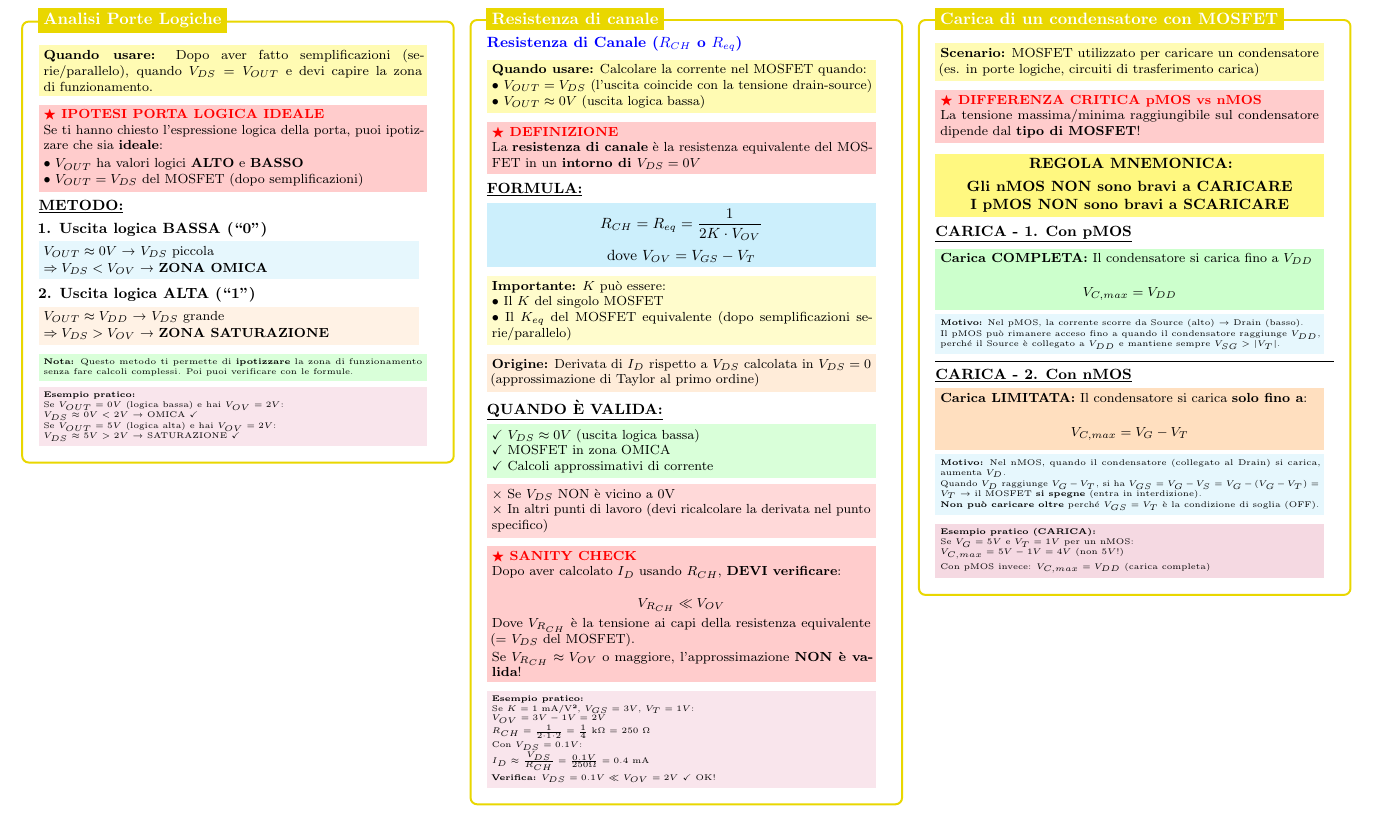
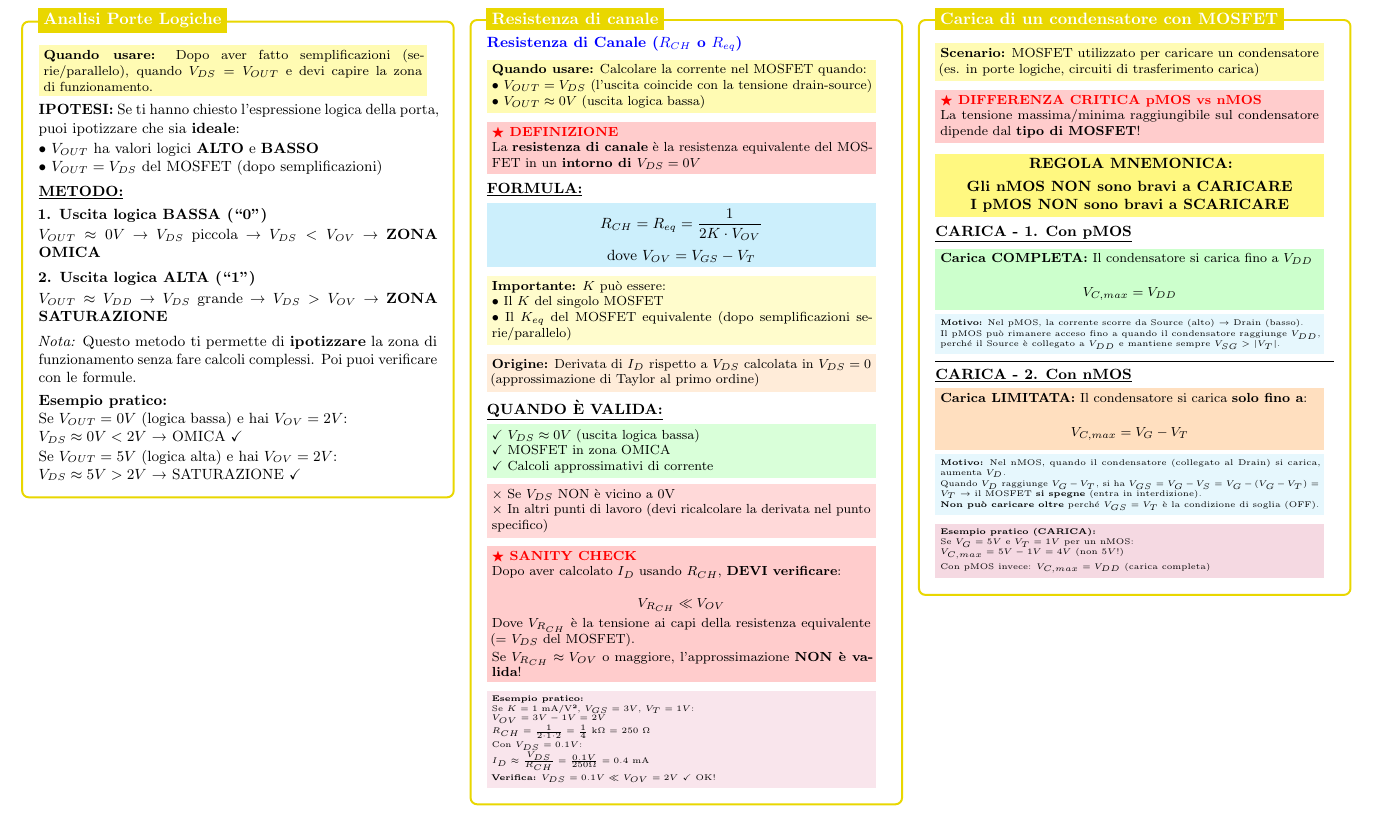
Before and after one commit to mattiacolombomc/CSFdE, a LaTeX document (CSFdE.tex): part of page 7 of 13, cut so that both start at the same text. Compiled offline with pdfLaTeX.

Commit message:
Reduce colors in Analisi Porte Logiche box (6→1 colorbox)
- KEEP: yellow!30 (when to use - key scenario)
- REMOVE: red!20 (ideal gate hypothesis)
- REMOVE: cyan!10 (low output case)
- REMOVE: orange!10 (high output case)
- REMOVE: green!15 (note)
- REMOVE: purple!10 (practical example)
- Replace with: \textbf{} for emphasis, \textit{} for note

Result: 1 colorbox (key scenario), 1 color (yellow)
No information lost - only graphical simplification

```diff
--- a/CSFdE.tex
+++ b/CSFdE.tex
@@ -1403,16 +1403,12 @@
                 }}
 
                 \vspace{0.15cm}
-                \colorbox{red!20}{\parbox{0.95\linewidth}{\footnotesize
-                    \textbf{\color{red}$\bigstar$ IPOTESI PORTA LOGICA IDEALE}
-
-                    Se ti hanno chiesto l'espressione logica della porta, puoi ipotizzare che sia \textbf{ideale}:
+                \textbf{IPOTESI:} Se ti hanno chiesto l'espressione logica della porta, puoi ipotizzare che sia \textbf{ideale}:
 
                 \vspace{0.05cm}
                 • $V_{OUT}$ ha valori logici \textbf{ALTO} e \textbf{BASSO}
 
                 • $V_{OUT} = V_{DS}$ del MOSFET (dopo semplificazioni)
-                }}
 
                 \vspace{0.15cm}
                 \textbf{\underline{METODO:}}
@@ -1421,31 +1417,18 @@
                 \textbf{1. Uscita logica BASSA (``0'')}
 
                 \vspace{0.05cm}
-                \colorbox{cyan!10}{\parbox{0.93\linewidth}{\footnotesize
-                    $V_{OUT} \approx 0V$ → $V_{DS}$ piccola
-
-                    \vspace{0.03cm}
-                    $\Rightarrow V_{DS} < V_{OV}$ → \textbf{ZONA OMICA}
-                }}
+                $V_{OUT} \approx 0V$ → $V_{DS}$ piccola → $V_{DS} < V_{OV}$ → \textbf{ZONA OMICA}
 
                 \vspace{0.15cm}
                 \textbf{2. Uscita logica ALTA (``1'')}
 
                 \vspace{0.05cm}
-                \colorbox{orange!10}{\parbox{0.93\linewidth}{\footnotesize
-                    $V_{OUT} \approx V_{DD}$ → $V_{DS}$ grande
-
-                    \vspace{0.03cm}
-                    $\Rightarrow V_{DS} > V_{OV}$ → \textbf{ZONA SATURAZIONE}
-                }}
-
-                \vspace{0.15cm}
-                \colorbox{green!15}{\parbox{0.95\linewidth}{\tiny
-                    \textbf{Nota:} Questo metodo ti permette di \textbf{ipotizzare} la zona di funzionamento senza fare calcoli complessi. Poi puoi verificare con le formule.
-                }}
-
-                \vspace{0.1cm}
-                \colorbox{purple!10}{\parbox{0.95\linewidth}{\tiny
+                $V_{OUT} \approx V_{DD}$ → $V_{DS}$ grande → $V_{DS} > V_{OV}$ → \textbf{ZONA SATURAZIONE}
+
+                \vspace{0.15cm}
+                \textit{Nota:} Questo metodo ti permette di \textbf{ipotizzare} la zona di funzionamento senza fare calcoli complessi. Poi puoi verificare con le formule.
+
+                \vspace{0.1cm}
                 \textbf{Esempio pratico:}
 
                 Se $V_{OUT} = 0V$ (logica bassa) e hai $V_{OV} = 2V$:
```
Also changed, not shown: CSFdE.tex (1 more changed lines). Lines whose indentation alone changed are shown as unchanged.
